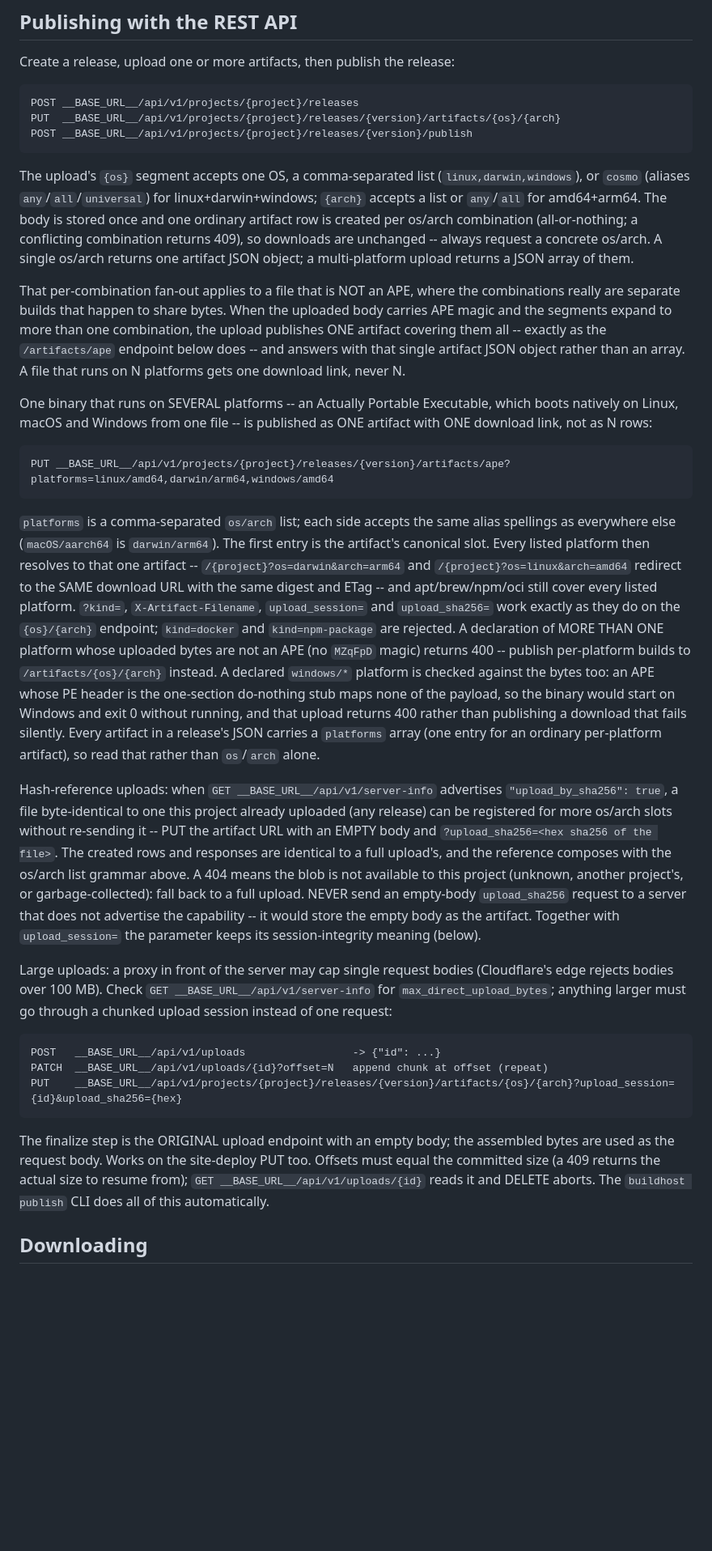
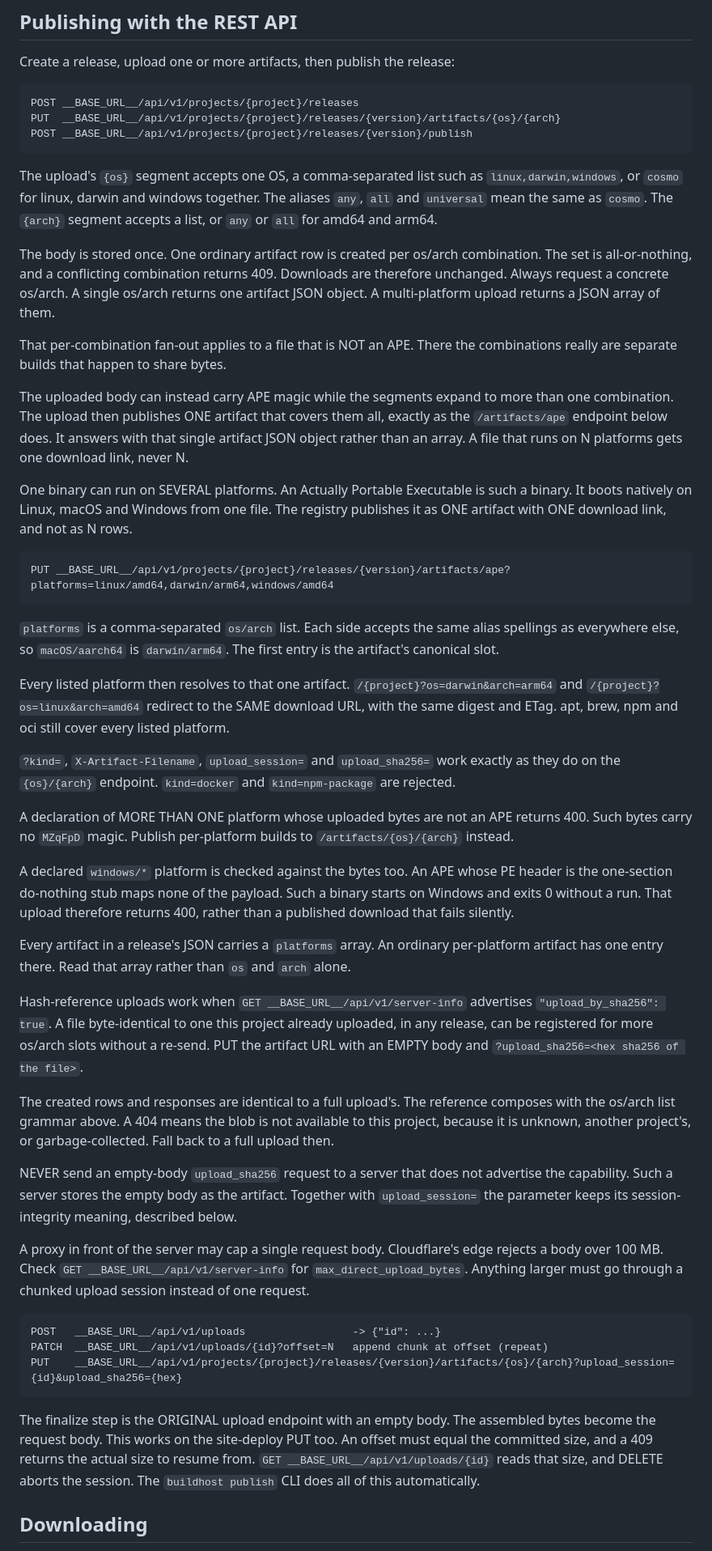
Before and after one commit to wow-look-at-my/buildhost, a Markdown page: internal/llms/template.md, the part around one of its changes. Shown at 81% size. GitHub-like rendering; blank space fills up the shorter version.

Commit message:
docs: STE-100 rewrite of goproxy.md and the llms.txt template
Co-Authored-By: Claude Opus 5 <noreply@anthropic.com>
Claude-Session: https://claude.ai/code/session_016dRCTagH2kAxMFXaLKXX71

````diff
--- a/internal/llms/template.md
+++ b/internal/llms/template.md
@@ -68,21 +68,39 @@ PUT  __BASE_URL__/api/v1/projects/{project}/releases/{version}/artifacts/{os}/{a
 POST __BASE_URL__/api/v1/projects/{project}/releases/{version}/publish
 ```
 
-The upload's `{os}` segment accepts one OS, a comma-separated list (`linux,darwin,windows`), or `cosmo` (aliases `any`/`all`/`universal`) for linux+darwin+windows; `{arch}` accepts a list or `any`/`all` for amd64+arm64. The body is stored once and one ordinary artifact row is created per os/arch combination (all-or-nothing; a conflicting combination returns 409), so downloads are unchanged -- always request a concrete os/arch. A single os/arch returns one artifact JSON object; a multi-platform upload returns a JSON array of them.
+The upload's `{os}` segment accepts one OS, a comma-separated list such as `linux,darwin,windows`, or `cosmo` for linux, darwin and windows together. The aliases `any`, `all` and `universal` mean the same as `cosmo`. The `{arch}` segment accepts a list, or `any` or `all` for amd64 and arm64.
 
-That per-combination fan-out applies to a file that is NOT an APE, where the combinations really are separate builds that happen to share bytes. When the uploaded body carries APE magic and the segments expand to more than one combination, the upload publishes ONE artifact covering them all -- exactly as the `/artifacts/ape` endpoint below does -- and answers with that single artifact JSON object rather than an array. A file that runs on N platforms gets one download link, never N.
+The body is stored once. One ordinary artifact row is created per os/arch combination. The set is all-or-nothing, and a conflicting combination returns 409. Downloads are therefore unchanged. Always request a concrete os/arch. A single os/arch returns one artifact JSON object. A multi-platform upload returns a JSON array of them.
 
-One binary that runs on SEVERAL platforms -- an Actually Portable Executable, which boots natively on Linux, macOS and Windows from one file -- is published as ONE artifact with ONE download link, not as N rows:
+That per-combination fan-out applies to a file that is NOT an APE. There the combinations really are separate builds that happen to share bytes.
+
+The uploaded body can instead carry APE magic while the segments expand to more than one combination. The upload then publishes ONE artifact that covers them all, exactly as the `/artifacts/ape` endpoint below does. It answers with that single artifact JSON object rather than an array. A file that runs on N platforms gets one download link, never N.
+
+One binary can run on SEVERAL platforms. An Actually Portable Executable is such a binary. It boots natively on Linux, macOS and Windows from one file. The registry publishes it as ONE artifact with ONE download link, and not as N rows.
 
 ```
 PUT __BASE_URL__/api/v1/projects/{project}/releases/{version}/artifacts/ape?platforms=linux/amd64,darwin/arm64,windows/amd64
 ```
 
-`platforms` is a comma-separated `os/arch` list; each side accepts the same alias spellings as everywhere else (`macOS/aarch64` is `darwin/arm64`). The first entry is the artifact's canonical slot. Every listed platform then resolves to that one artifact -- `/{project}?os=darwin&arch=arm64` and `/{project}?os=linux&arch=amd64` redirect to the SAME download URL with the same digest and ETag -- and apt/brew/npm/oci still cover every listed platform. `?kind=`, `X-Artifact-Filename`, `upload_session=` and `upload_sha256=` work exactly as they do on the `{os}/{arch}` endpoint; `kind=docker` and `kind=npm-package` are rejected. A declaration of MORE THAN ONE platform whose uploaded bytes are not an APE (no `MZqFpD` magic) returns 400 -- publish per-platform builds to `/artifacts/{os}/{arch}` instead. A declared `windows/*` platform is checked against the bytes too: an APE whose PE header is the one-section do-nothing stub maps none of the payload, so the binary would start on Windows and exit 0 without running, and that upload returns 400 rather than publishing a download that fails silently. Every artifact in a release's JSON carries a `platforms` array (one entry for an ordinary per-platform artifact), so read that rather than `os`/`arch` alone.
+`platforms` is a comma-separated `os/arch` list. Each side accepts the same alias spellings as everywhere else, so `macOS/aarch64` is `darwin/arm64`. The first entry is the artifact's canonical slot.
 
-Hash-reference uploads: when `GET __BASE_URL__/api/v1/server-info` advertises `"upload_by_sha256": true`, a file byte-identical to one this project already uploaded (any release) can be registered for more os/arch slots without re-sending it -- PUT the artifact URL with an EMPTY body and `?upload_sha256=<hex sha256 of the file>`. The created rows and responses are identical to a full upload's, and the reference composes with the os/arch list grammar above. A 404 means the blob is not available to this project (unknown, another project's, or garbage-collected): fall back to a full upload. NEVER send an empty-body `upload_sha256` request to a server that does not advertise the capability -- it would store the empty body as the artifact. Together with `upload_session=` the parameter keeps its session-integrity meaning (below).
+Every listed platform then resolves to that one artifact. `/{project}?os=darwin&arch=arm64` and `/{project}?os=linux&arch=amd64` redirect to the SAME download URL, with the same digest and ETag. apt, brew, npm and oci still cover every listed platform.
 
-Large uploads: a proxy in front of the server may cap single request bodies (Cloudflare's edge rejects bodies over 100 MB). Check `GET __BASE_URL__/api/v1/server-info` for `max_direct_upload_bytes`; anything larger must go through a chunked upload session instead of one request:
+`?kind=`, `X-Artifact-Filename`, `upload_session=` and `upload_sha256=` work exactly as they do on the `{os}/{arch}` endpoint. `kind=docker` and `kind=npm-package` are rejected.
+
+A declaration of MORE THAN ONE platform whose uploaded bytes are not an APE returns 400. Such bytes carry no `MZqFpD` magic. Publish per-platform builds to `/artifacts/{os}/{arch}` instead.
+
+A declared `windows/*` platform is checked against the bytes too. An APE whose PE header is the one-section do-nothing stub maps none of the payload. Such a binary starts on Windows and exits 0 without a run. That upload therefore returns 400, rather than a published download that fails silently.
+
+Every artifact in a release's JSON carries a `platforms` array. An ordinary per-platform artifact has one entry there. Read that array rather than `os` and `arch` alone.
+
+Hash-reference uploads work when `GET __BASE_URL__/api/v1/server-info` advertises `"upload_by_sha256": true`. A file byte-identical to one this project already uploaded, in any release, can be registered for more os/arch slots without a re-send. PUT the artifact URL with an EMPTY body and `?upload_sha256=<hex sha256 of the file>`.
+
+The created rows and responses are identical to a full upload's. The reference composes with the os/arch list grammar above. A 404 means the blob is not available to this project, because it is unknown, another project's, or garbage-collected. Fall back to a full upload then.
+
+NEVER send an empty-body `upload_sha256` request to a server that does not advertise the capability. Such a server stores the empty body as the artifact. Together with `upload_session=` the parameter keeps its session-integrity meaning, described below.
+
+A proxy in front of the server may cap a single request body. Cloudflare's edge rejects a body over 100 MB. Check `GET __BASE_URL__/api/v1/server-info` for `max_direct_upload_bytes`. Anything larger must go through a chunked upload session instead of one request.
 
 ```
 POST   __BASE_URL__/api/v1/uploads                 -> {"id": ...}
@@ -90,7 +108,7 @@ PATCH  __BASE_URL__/api/v1/uploads/{id}?offset=N   append chunk at offset (repea
 PUT    __BASE_URL__/api/v1/projects/{project}/releases/{version}/artifacts/{os}/{arch}?upload_session={id}&upload_sha256={hex}
 ```
 
-The finalize step is the ORIGINAL upload endpoint with an empty body; the assembled bytes are used as the request body. Works on the site-deploy PUT too. Offsets must equal the committed size (a 409 returns the actual size to resume from); `GET __BASE_URL__/api/v1/uploads/{id}` reads it and DELETE aborts. The `buildhost publish` CLI does all of this automatically.
+The finalize step is the ORIGINAL upload endpoint with an empty body. The assembled bytes become the request body. This works on the site-deploy PUT too. An offset must equal the committed size, and a 409 returns the actual size to resume from. `GET __BASE_URL__/api/v1/uploads/{id}` reads that size, and DELETE aborts the session. The `buildhost publish` CLI does all of this automatically.
 
 ## Downloading
 
````
Also changed, not shown: other parts of internal/llms/template.md (+28 -24 lines), docs/formats/goproxy.md (+26 -18 lines).
